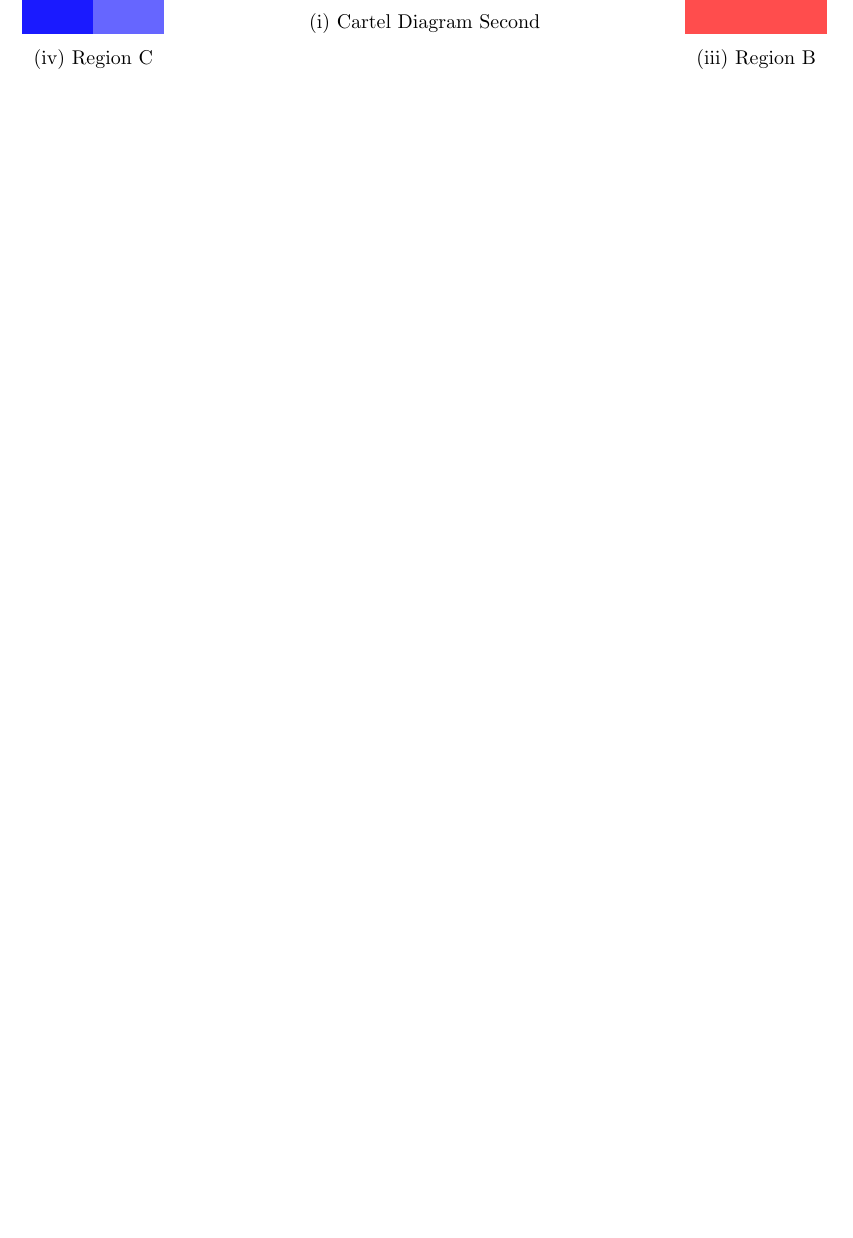
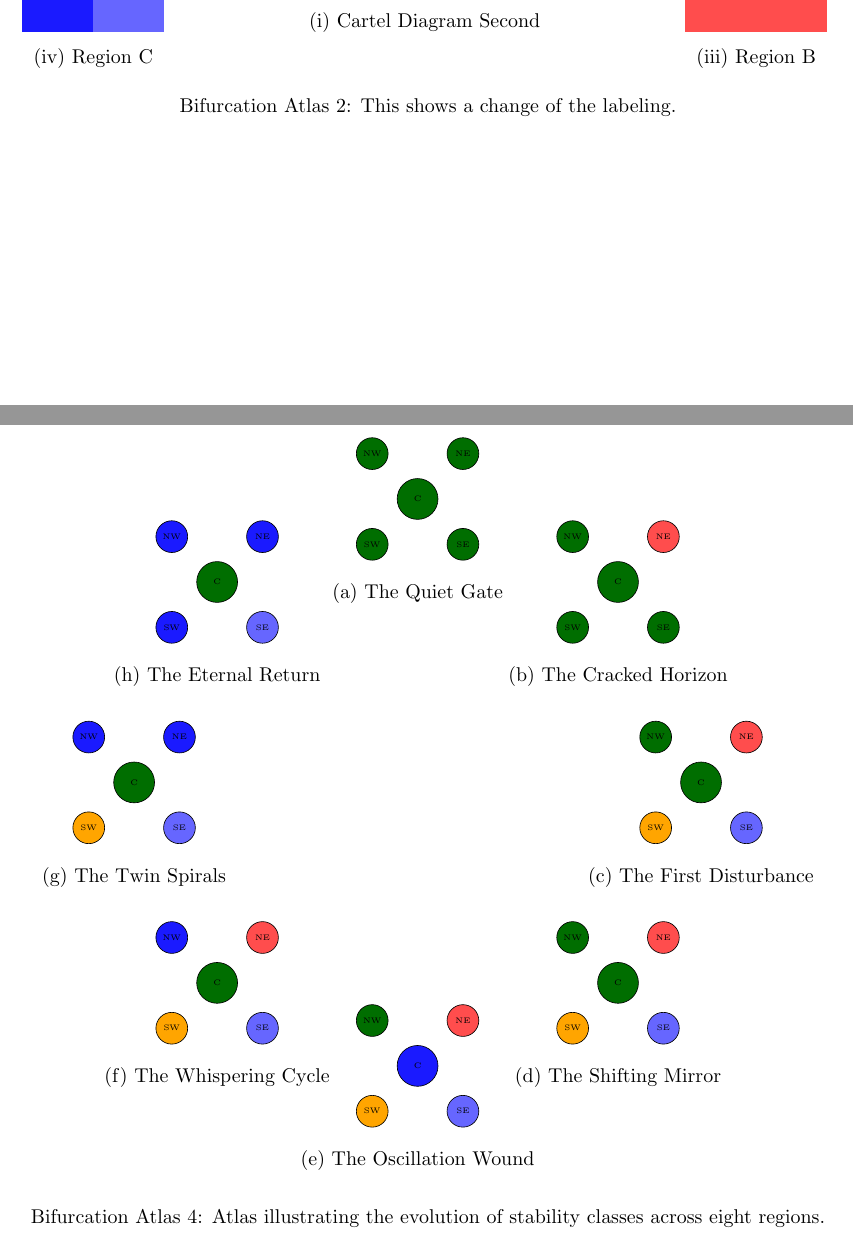
Before and after one commit to dietergrass/bifurcationatlas, a LaTeX problem sheet (examples/bifurcationatlas_example.tex, which reads tex/latex/bifurcationatlas/bifurcationatlas.sty): part of page 2 of 3 before the commit and two parts of pages 2 and 4 of 5 after it, the two joined at a grey line, cut so that both start at the same text, the shorter picture padded with empty space. Compiled offline with pdfLaTeX.

```diff
--- a/examples/bifurcationatlas_example.tex
+++ b/examples/bifurcationatlas_example.tex
@@ -195,6 +121,104 @@
 
 \end{bifurcationatlas}
 
+
+% =========================================================
+% (7) ATLAS EXAMPLE 4: Circles
+% =========================================================
+
+\begin{bifurcationatlas}[region scale=0.8, region radius=5]
+\label{ba:round_cartel}
+\setAtlas{Circles}
+\centering
+
+\baNewRegion[caption={The Quiet Gate},label={ba:rc_R1}]{R1}{
+  NorthWest=Stable,NorthEast=Stable,SouthWest=Stable,SouthEast=Stable,Center=Stable
+}
+
+\baNewRegion[
+  caption={The Cracked Horizon},
+  label={ba:rc_R2}
+]{R2}{
+  NorthWest=Stable,
+  NorthEast=Unstable,
+  SouthWest=Stable,
+  SouthEast=Stable,
+  Center=Stable
+}
+
+\baNewRegion[
+  caption={The First Disturbance},
+  label={ba:rc_R3}
+]{R3}{
+  NorthWest=Stable,
+  NorthEast=Unstable,
+  SouthWest=Saddle,
+  SouthEast=Focus,
+  Center=Stable
+}
+
+\baNewRegion[
+  caption={The Shifting Mirror},
+  label={ba:rc_R4}
+]{R4}{
+  NorthWest=Stable,
+  NorthEast=Unstable,
+  SouthWest=Saddle,
+  SouthEast=Focus,
+  Center=Stable
+}
+
+\baNewRegion[
+  caption={The Oscillation Wound},
+  label={ba:rc_R5}
+]{R5}{
+  NorthWest=Stable,
+  NorthEast=Unstable,
+  SouthWest=Saddle,
+  SouthEast=Focus,
+  Center=Periodic
+}
+
+\baNewRegion[
+  caption={The Whispering Cycle},
+  label={ba:rc_R6}
+]{R6}{
+  NorthWest=Periodic,
+  NorthEast=Unstable,
+  SouthWest=Saddle,
+  SouthEast=Focus,
+  Center=Stable
+}
+
+\baNewRegion[
+  caption={The Twin Spirals},
+  label={ba:rc_R7}
+]{R7}{
+  NorthWest=Periodic,
+  NorthEast=Periodic,
+  SouthWest=Saddle,
+  SouthEast=Focus,
+  Center=Stable
+}
+
+\baNewRegion[
+  caption={The Eternal Return},
+  label={ba:rc_R8}
+]{R8}{
+  NorthWest=Periodic,
+  NorthEast=Periodic,
+  SouthWest=Periodic,
+  SouthEast=Focus,
+  Center=Stable
+}
+
+\begin{tikzpicture}
+  \baRadialAtlas{R1,R2,R3,R4,R5,R6,R7,R8}
+\end{tikzpicture}
+
+\caption{Atlas illustrating the evolution of stability classes across eight regions.}
+
+\end{bifurcationatlas}
 % =========================================================
 % (9) ILLUSTRATIVE DISCUSSION SECTION (FAKE EXAMPLE TEXT)
 % =========================================================
--- a/tex/latex/bifurcationatlas/bifurcationatlas.sty
+++ b/tex/latex/bifurcationatlas/bifurcationatlas.sty
@@ -291,7 +307,12 @@
 
 % Split a key=value pair and store it in the region color tree
 \def\ba@setcolorpair#1=#2\relax#3#4{%
-  \pgfkeys{#4/#3/color/#1={#2}}%
+  \edef\ba@key{\zap@space#1 \@empty}%
+  \edef\ba@val{\zap@space#2 \@empty}%
+  \ifba@debug
+    \typeout{ba@setcolorpair DEBUG: key='\ba@key', value='\ba@val', region='#3', path='#4'}%
+  \fi
+  \pgfkeys{#4/#3/color/\ba@key/.expanded={\ba@val}}%
 }
 
 % =========================================================
@@ -424,6 +445,9 @@
     	\baSubfigure{\baRenderRegion{\r}}{\baTmpCaption}
     }%
   }%
+	\ifba@debug
+	  \draw[red](current bounding box.south west)rectangle(current bounding box.north east);
+	\fi
 }
 
 \newcommand{\baSubfigure}[2]{%
@@ -471,9 +495,5 @@
 
 	\baRadialAtlas{#3}
 
-	\ifba@debug
-	  \draw[red](current bounding box.south west)rectangle(current bounding box.north east);
-	\fi
-
 	\end{tikzpicture}
 }
```
Also changed, not shown: examples/bifurcationatlas_templates.tex (added, +98 -0 lines), examples/bifurcationatlas_example.tex (88 more changed lines), tex/latex/bifurcationatlas/bifurcationatlas.sty (44 more changed lines).
